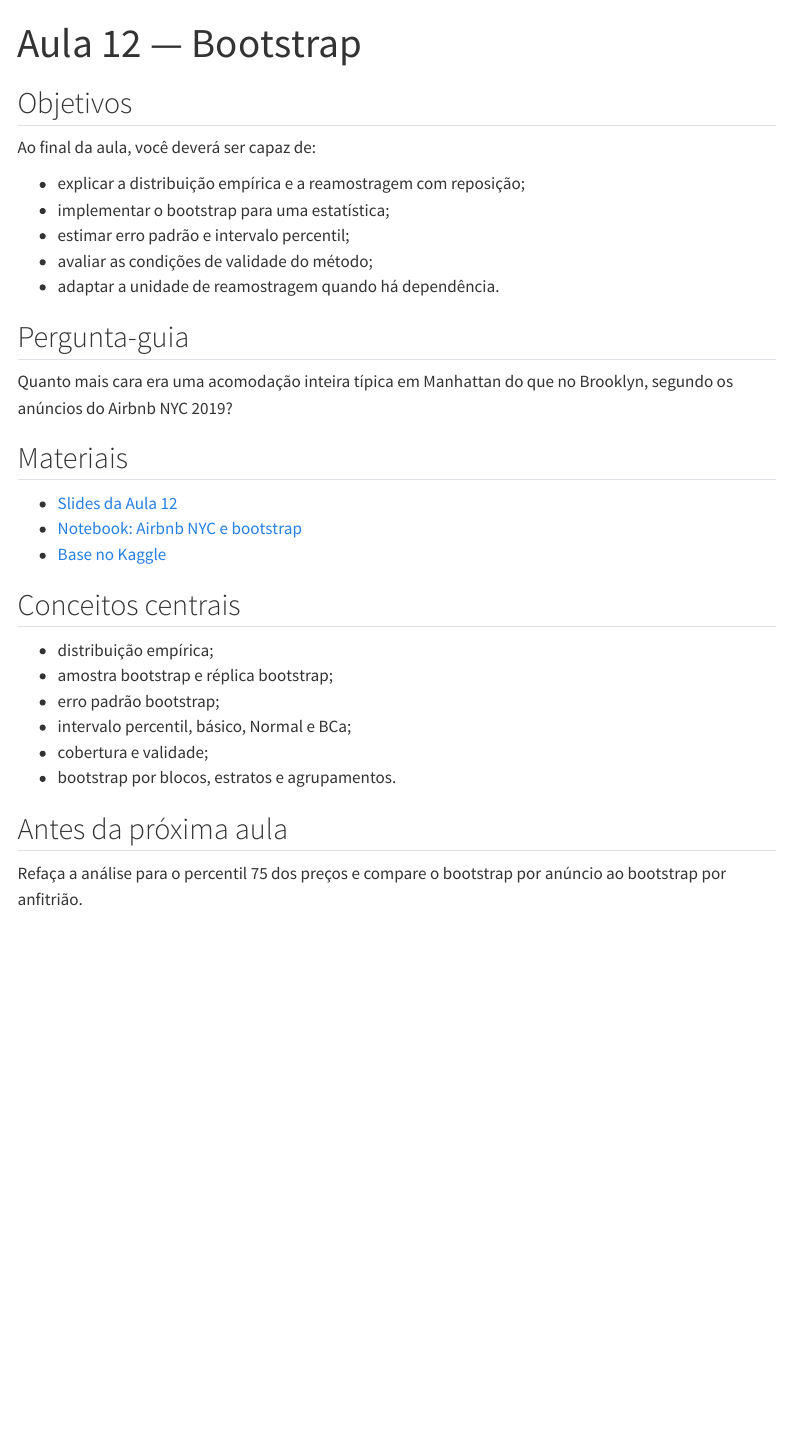
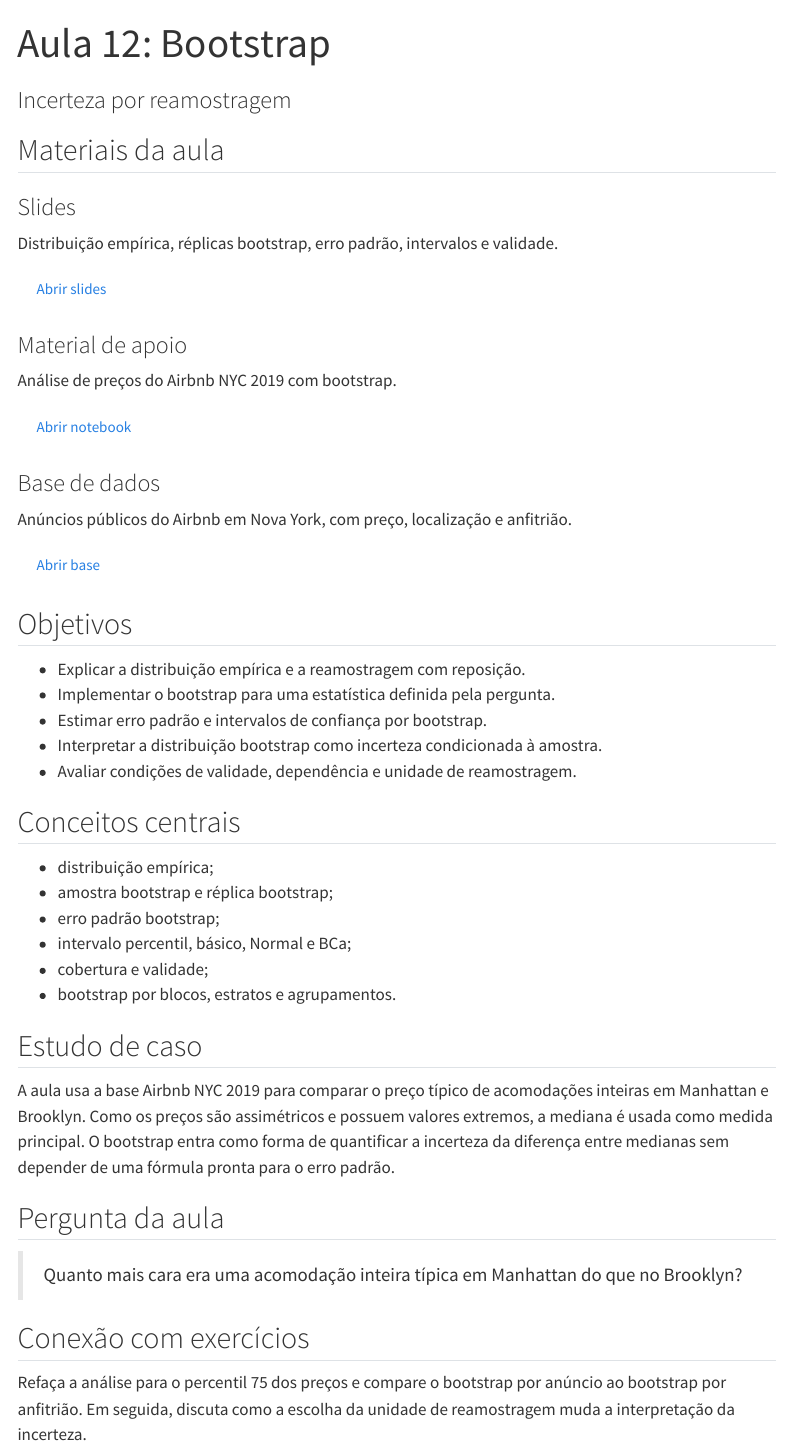
Before and after one commit to heitorramos/icd, a Quarto document (aulas/12-bootstrap.qmd): the page in a window 1100 px wide, from its top. Rendered offline with R 4.5, knitr and Pandoc in place of Quarto, with nearby package versions; menus at the side of the page are left out.

Commit message:
Padroniza pagina da aula 12

```diff
--- a/aulas/12-bootstrap.qmd
+++ b/aulas/12-bootstrap.qmd
@@ -1,27 +1,49 @@
 ---
-title: "Aula 12 — Bootstrap"
+title: "Aula 12: Bootstrap"
+subtitle: "Incerteza por reamostragem"
 ---
+
+## Materiais da aula
+
+::: {.grid .recursos-grid}
+::: {.g-col-12 .g-col-md-4}
+::: {.recurso-card}
+### Slides
+
+Distribuição empírica, réplicas bootstrap, erro padrão, intervalos e validade.
+
+[Abrir slides](../slides/12-bootstrap.qmd){.btn .btn-outline-primary}
+:::
+:::
+
+::: {.g-col-12 .g-col-md-4}
+::: {.recurso-card}
+### Material de apoio
+
+Análise de preços do Airbnb NYC 2019 com bootstrap.
+
+[Abrir notebook](../exemplos/12-bootstrap/notebook.qmd){.btn .btn-outline-primary}
+:::
+:::
+
+::: {.g-col-12 .g-col-md-4}
+::: {.recurso-card}
+### Base de dados
+
+Anúncios públicos do Airbnb em Nova York, com preço, localização e anfitrião.
+
+[Abrir base](https://www.kaggle.com/datasets/dgomonov/new-york-city-airbnb-open-data/data){.btn .btn-outline-primary}
+:::
+:::
+:::
 
 ## Objetivos
 
-Ao final da aula, você deverá ser capaz de:
-
-- explicar a distribuição empírica e a reamostragem com reposição;
-- implementar o bootstrap para uma estatística;
-- estimar erro padrão e intervalo percentil;
-- avaliar as condições de validade do método;
-- adaptar a unidade de reamostragem quando há dependência.
-
-## Pergunta-guia
-
-Quanto mais cara era uma acomodação inteira típica em Manhattan do que no
-Brooklyn, segundo os anúncios do Airbnb NYC 2019?
-
-## Materiais
-
-- [Slides da Aula 12](../slides/12-bootstrap.html)
-- [Notebook: Airbnb NYC e bootstrap](../exemplos/12-bootstrap/notebook.html)
-- [Base no Kaggle](https://www.kaggle.com/datasets/dgomonov/new-york-city-airbnb-open-data/data)
+- Explicar a distribuição empírica e a reamostragem com reposição.
+- Implementar o bootstrap para uma estatística definida pela pergunta.
+- Estimar erro padrão e intervalos de confiança por bootstrap.
+- Interpretar a distribuição bootstrap como incerteza condicionada à amostra.
+- Avaliar condições de validade, dependência e unidade de reamostragem.
 
 ## Conceitos centrais
 
@@ -32,7 +54,21 @@
 - cobertura e validade;
 - bootstrap por blocos, estratos e agrupamentos.
 
-## Antes da próxima aula
+## Estudo de caso
+
+A aula usa a base Airbnb NYC 2019 para comparar o preço típico de acomodações
+inteiras em Manhattan e Brooklyn. Como os preços são assimétricos e possuem
+valores extremos, a mediana é usada como medida principal. O bootstrap entra
+como forma de quantificar a incerteza da diferença entre medianas sem depender
+de uma fórmula pronta para o erro padrão.
+
+## Pergunta da aula
+
+> Quanto mais cara era uma acomodação inteira típica em Manhattan do que no
+> Brooklyn?
+
+## Conexão com exercícios
 
 Refaça a análise para o percentil 75 dos preços e compare o bootstrap por anúncio
-ao bootstrap por anfitrião.
+ao bootstrap por anfitrião. Em seguida, discuta como a escolha da unidade de
+reamostragem muda a interpretação da incerteza.
```
